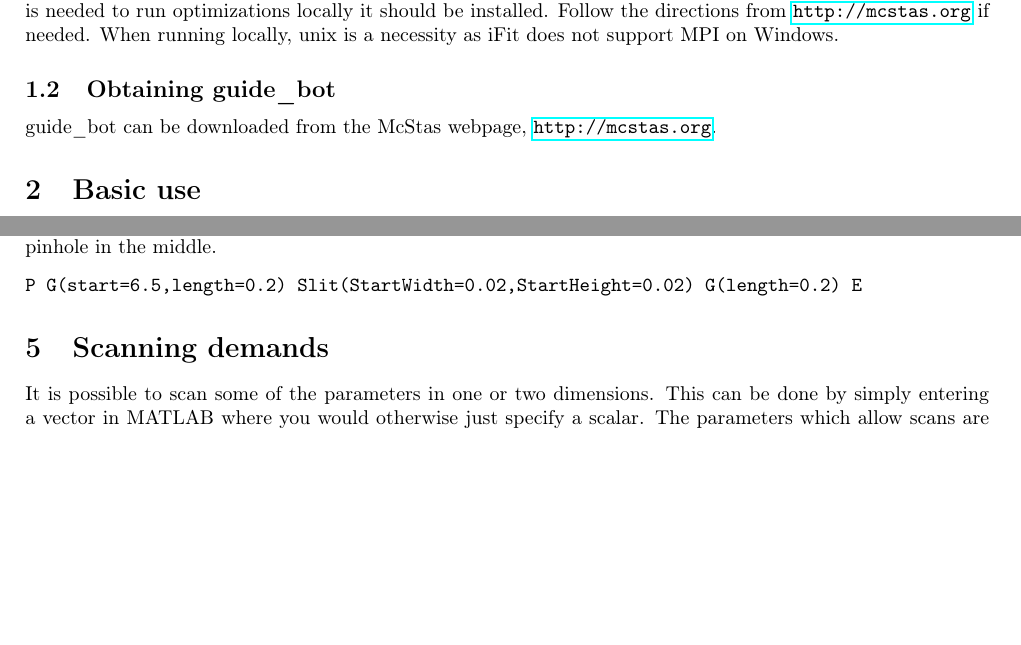
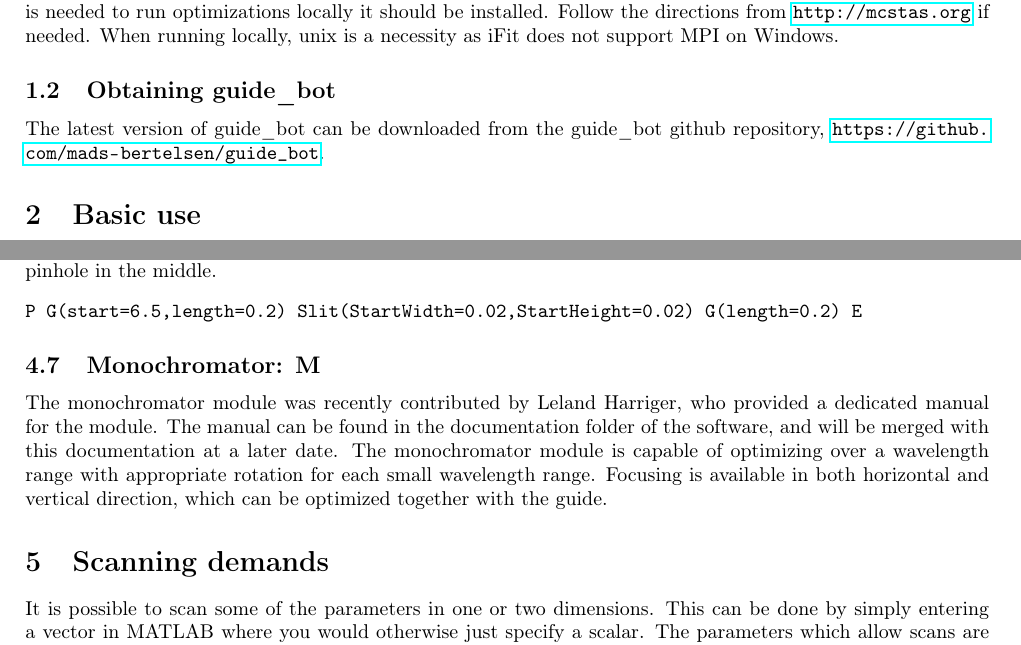
Before and after one commit to mads-bertelsen/guide_bot, a LaTeX document (documentation/guide_bot_manual.tex): two parts of pages 1 and 10 of 11 before the commit and two parts of pages 1 and 9 of 10 after it, joined at a grey line, cut so that both start at the same text, the shorter picture padded with empty space. Compiled offline with pdfLaTeX; the source files are stored in an older character set and shown here as Unicode.

Commit message:
Updated documentation with link to github page and short description of Monochromator

```diff
--- a/documentation/guide_bot_manual.tex
+++ b/documentation/guide_bot_manual.tex
@@ -18,7 +18,8 @@ guide\_bot is meant to run on Unix like systems, but does run on windows with a
 MATLAB is a necessity and needs a license which is generally available on larger research centers. The MATLAB add-on iFit is needed to do optimizations locally and visualize the results. The add-on is free and can be obtained from \url{http://ifit.mccode.org}, the most appropriate installation form is to download the source package and add the path in MATLAB. McStas is not essential if the user has an account on a supported cluster, but if it is needed to run optimizations locally it should be installed.  Follow the directions from \url{http://mcstas.org} if needed. When running locally, unix is a necessity as iFit does not support MPI on Windows.
 
 \subsection{Obtaining guide\_bot}
-guide\_bot can be downloaded from the McStas webpage, \url{http://mcstas.org}.
+%guide\_bot can be downloaded from the McStas webpage, \url{http://mcstas.org}.
+The latest version of guide\_bot can be downloaded from the guide\_bot github repository, \url{https://github.com/mads-bertelsen/guide_bot}.
 
 %\subsection{Obtaining guide\_bot}
 %Downloading the guide\_bot package is done from the terminal with the following command:
@@ -449,6 +449,8 @@ The slit module is very rarely useful, because under normal circumstances each m
 P G(start=6.5,length=0.2) Slit(StartWidth=0.02,StartHeight=0.02) G(length=0.2) E
 \end{verbatim}
 
+\subsection{Monochromator: M}
+The monochromator module was recently contributed by Leland Harriger, who provided a dedicated manual for the module. The manual can be found in the documentation folder of the software, and will be merged with this documentation at a later date. The monochromator module is capable of optimizing over a wavelength range with appropriate rotation for each small wavelength range. Focusing is available in both horizontal and vertical direction, which can be optimized together with the guide.
 
 \section{Scanning demands}
 It is possible to scan some of the parameters in one or two dimensions. This can be done by simply entering a vector in MATLAB where you would otherwise just specify a scalar. The parameters which allow scans are shown in table \ref{scannames}.
```
Also changed, not shown: documentation/guide_bot_manual.pdf, documentation/guide_bot_manual.tex (3 more changed lines).
